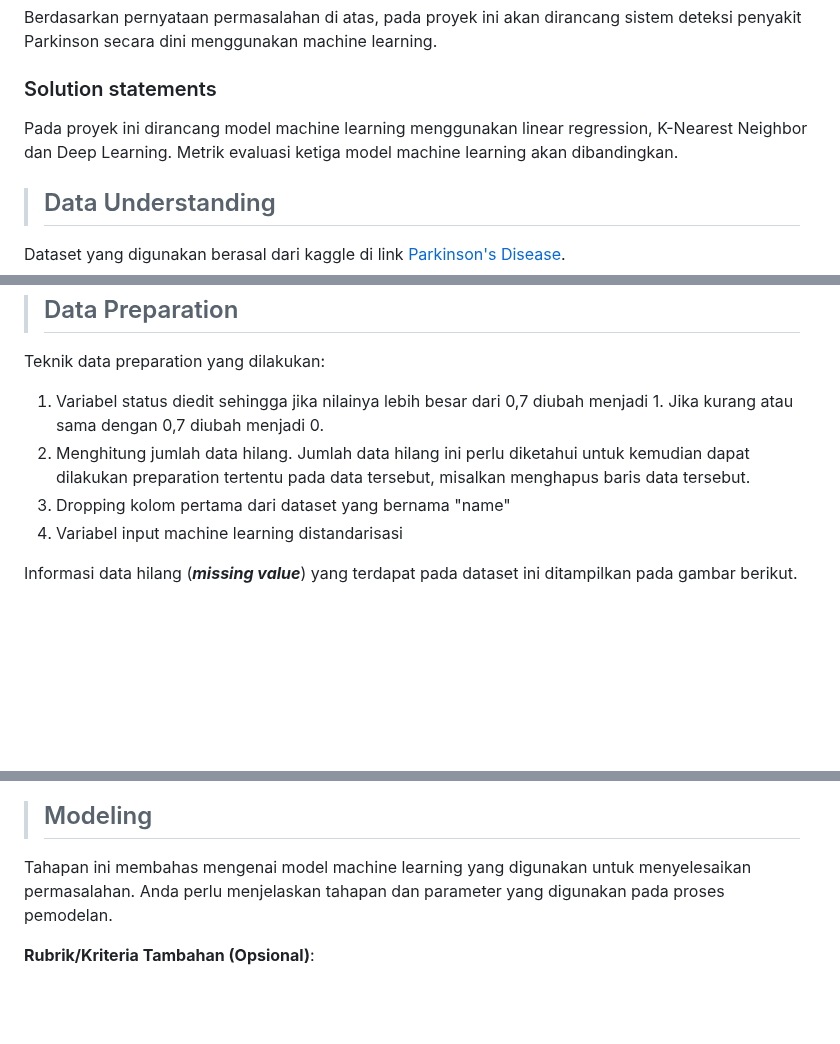
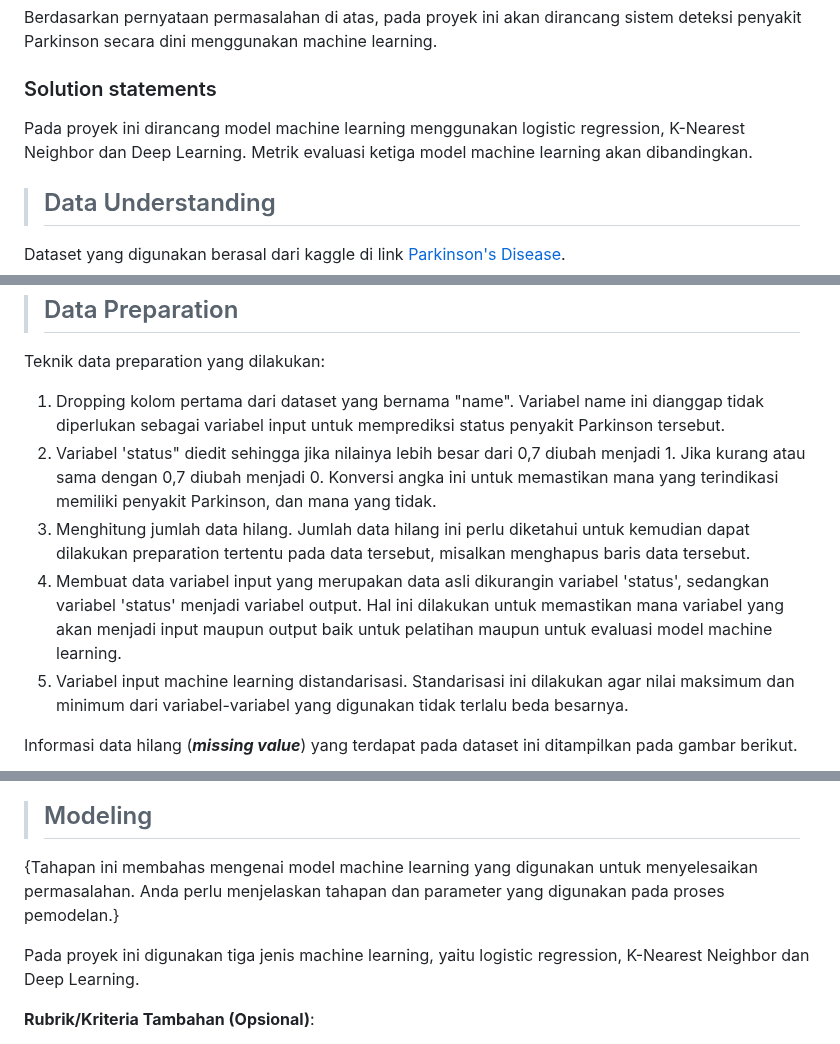
Before and after one commit to nazrul74/Parkinson-s-Disease, a Markdown page: README.md, 3 parts joined by grey strips. GitHub-like rendering; blank space fills up the shorter version.

```diff
--- a/README.md
+++ b/README.md
@@ -13,7 +13,7 @@ Permasalahan pada proyek ini adalah bagaimana merancang sistem deteksi penyakit
 Berdasarkan pernyataan permasalahan di atas, pada proyek ini akan dirancang sistem deteksi penyakit Parkinson secara dini menggunakan machine learning.
 
 ### Solution statements
-Pada proyek ini dirancang model machine learning menggunakan linear regression, K-Nearest Neighbor dan Deep Learning.
+Pada proyek ini dirancang model machine learning menggunakan logistic regression, K-Nearest Neighbor dan Deep Learning.
 Metrik evaluasi ketiga model machine learning akan dibandingkan.
 
 > ## Data Understanding
@@ -69,10 +69,11 @@ Hasil cross correlation masing-masing variabel ditampilkan pada gambar berikut:
 
 > ## Data Preparation
 Teknik data preparation yang dilakukan:
-1. Variabel status diedit sehingga jika nilainya lebih besar dari 0,7 diubah menjadi 1. Jika kurang atau sama dengan 0,7 diubah menjadi 0.
-2. Menghitung jumlah data hilang. Jumlah data hilang ini perlu diketahui untuk kemudian dapat dilakukan preparation tertentu pada data tersebut, misalkan menghapus baris data tersebut.
-3. Dropping kolom pertama dari dataset yang bernama "name"
-4. Variabel input machine learning distandarisasi
+1. Dropping kolom pertama dari dataset yang bernama "name". Variabel name ini dianggap tidak diperlukan sebagai variabel input untuk memprediksi status penyakit Parkinson tersebut.
+2. Variabel 'status" diedit sehingga jika nilainya lebih besar dari 0,7 diubah menjadi 1. Jika kurang atau sama dengan 0,7 diubah menjadi 0. Konversi angka ini untuk memastikan mana yang terindikasi memiliki penyakit Parkinson, dan mana yang tidak.
+3. Menghitung jumlah data hilang. Jumlah data hilang ini perlu diketahui untuk kemudian dapat dilakukan preparation tertentu pada data tersebut, misalkan menghapus baris data tersebut.
+4. Membuat data variabel input yang merupakan data asli dikurangin variabel 'status', sedangkan variabel 'status' menjadi variabel output. Hal ini dilakukan untuk memastikan mana variabel yang akan menjadi input maupun output baik untuk pelatihan maupun untuk evaluasi model machine learning.
+5. Variabel input machine learning distandarisasi. Standarisasi ini dilakukan agar nilai maksimum dan minimum dari variabel-variabel yang digunakan tidak terlalu beda besarnya.
 
 
 Informasi data hilang (***missing value***) yang terdapat pada dataset ini ditampilkan pada gambar berikut.
@@ -81,7 +82,9 @@ Informasi data hilang (***missing value***) yang terdapat pada dataset ini ditam
 </p>
 
 > ## Modeling
-Tahapan ini membahas mengenai model machine learning yang digunakan untuk menyelesaikan permasalahan. Anda perlu menjelaskan tahapan dan parameter yang digunakan pada proses pemodelan.
+{Tahapan ini membahas mengenai model machine learning yang digunakan untuk menyelesaikan permasalahan. Anda perlu menjelaskan tahapan dan parameter yang digunakan pada proses pemodelan.}
+
+Pada proyek ini digunakan tiga jenis machine learning, yaitu logistic regression, K-Nearest Neighbor dan Deep Learning.
 
 **Rubrik/Kriteria Tambahan (Opsional)**:
 - Menjelaskan kelebihan dan kekurangan dari setiap algoritma yang digunakan.
```
